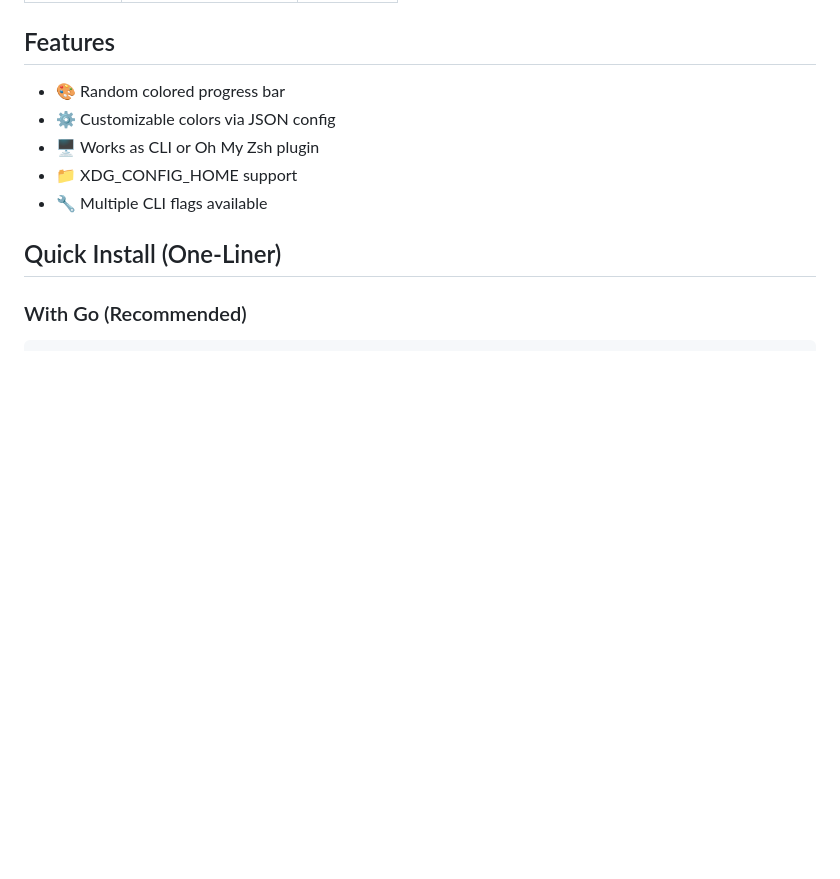
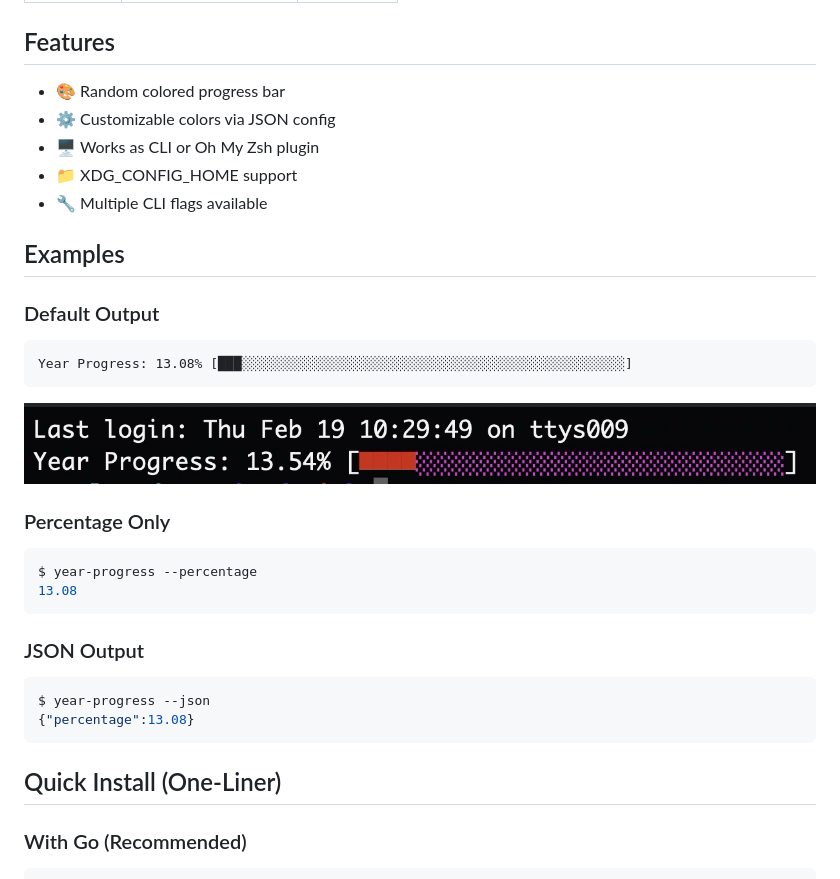
Before and after one commit to haroldelopez/year-progress-plugin, a Markdown page: README.md, the part around the change. Drawn GitHub-style; pictures changed too: docs/03f5423a-6147-49cc-90d4-a509493e1db3.jpg (added); blank space fills up the shorter version.

Commit message:
docs: add examples section with screenshots to README

````diff
--- a/README.md
+++ b/README.md
@@ -21,6 +21,27 @@ A colorful command-line tool and Oh My Zsh plugin that displays the current year
 - 🖥️ Works as CLI or Oh My Zsh plugin
 - 📁 XDG_CONFIG_HOME support
 - 🔧 Multiple CLI flags available
+
+## Examples
+
+### Default Output
+```
+Year Progress: 13.08% [███░░░░░░░░░░░░░░░░░░░░░░░░░░░░░░░░░░░░░░░░░░░░░░░░░]
+```
+
+![Default Colors](docs/03f5423a-6147-49cc-90d4-a509493e1db3.jpg)
+
+### Percentage Only
+```bash
+$ year-progress --percentage
+13.08
+```
+
+### JSON Output
+```bash
+$ year-progress --json
+{"percentage":13.08}
+```
 
 ## Quick Install (One-Liner)
 
````
